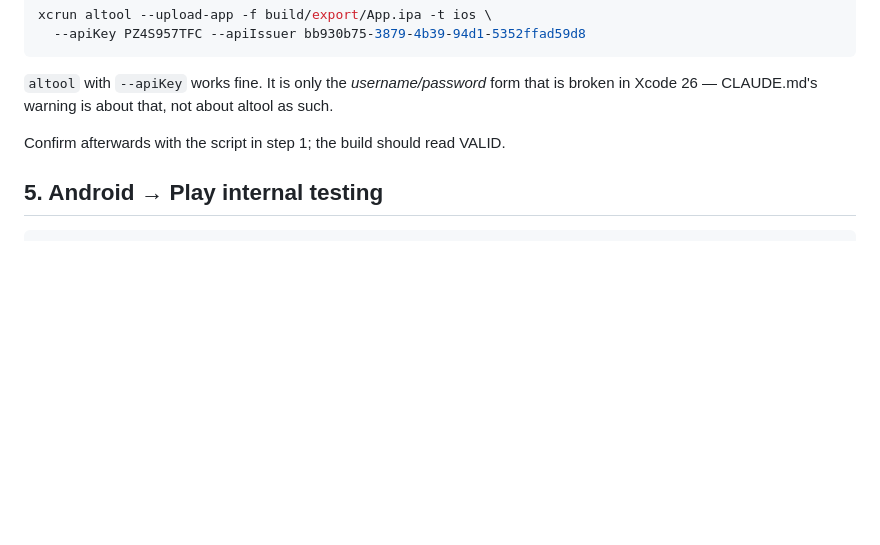
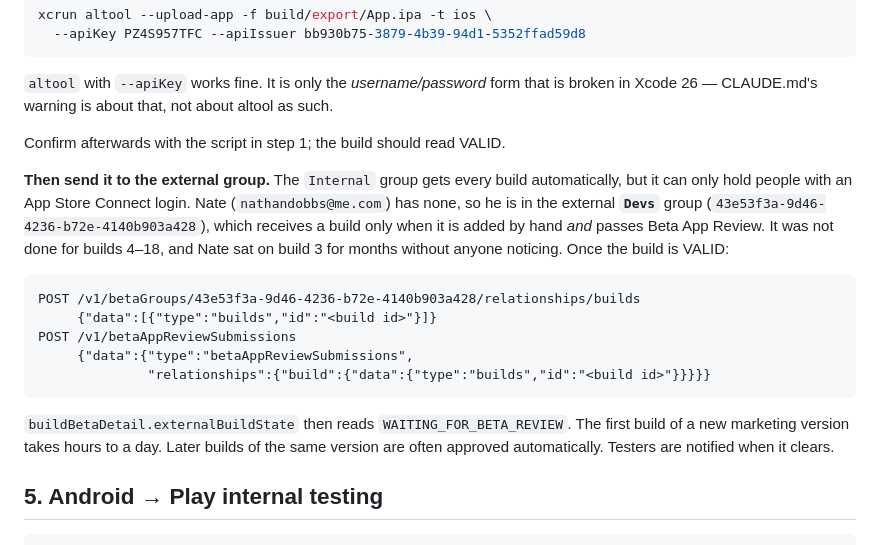
Before and after one commit to mobileappdevelopmentgroup/lia-field, a Markdown page: docs/RELEASE.md, the part around the change. Drawn GitHub-style; blank space fills up the shorter version.

Commit message:
Release runbook: add every iOS build to the external Devs group
Co-Authored-By: Claude Opus 5.5 <noreply@anthropic.com>

````diff
--- a/docs/RELEASE.md
+++ b/docs/RELEASE.md
@@ -109,6 +109,26 @@ altool as such.
 
 Confirm afterwards with the script in step 1; the build should read VALID.
 
+**Then send it to the external group.** The `Internal` group gets every build
+automatically, but it can only hold people with an App Store Connect login.
+Nate (`nathandobbs@me.com`) has none, so he is in the external **`Devs`** group
+(`43e53f3a-9d46-4236-b72e-4140b903a428`), which receives a build only when it is
+added by hand *and* passes Beta App Review. It was not done for builds 4–18, and
+Nate sat on build 3 for months without anyone noticing. Once the build is VALID:
+
+```
+POST /v1/betaGroups/43e53f3a-9d46-4236-b72e-4140b903a428/relationships/builds
+     {"data":[{"type":"builds","id":"<build id>"}]}
+POST /v1/betaAppReviewSubmissions
+     {"data":{"type":"betaAppReviewSubmissions",
+              "relationships":{"build":{"data":{"type":"builds","id":"<build id>"}}}}}
+```
+
+`buildBetaDetail.externalBuildState` then reads `WAITING_FOR_BETA_REVIEW`. The
+first build of a new marketing version takes hours to a day. Later builds of the
+same version are often approved automatically. Testers are notified when it
+clears.
+
 ## 5. Android → Play internal testing
 
 ```bash
````
